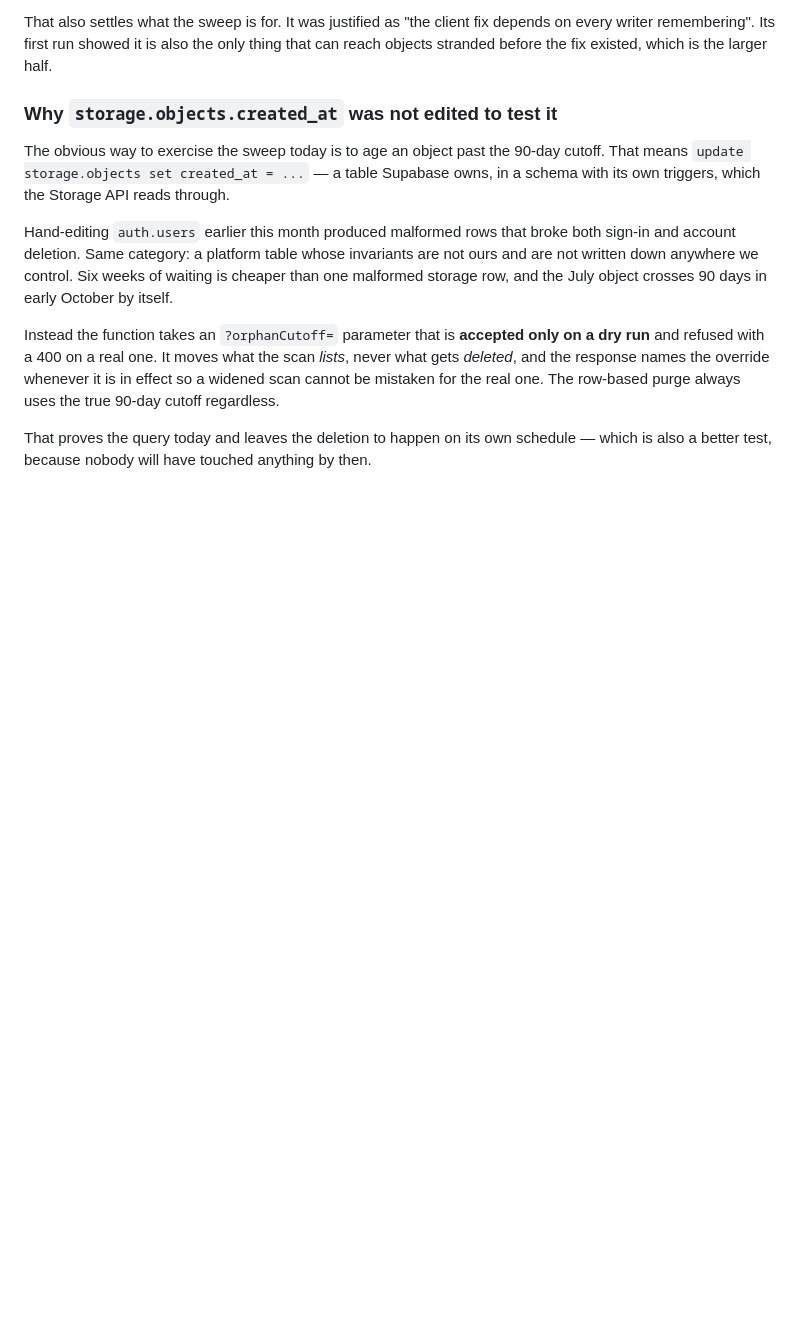
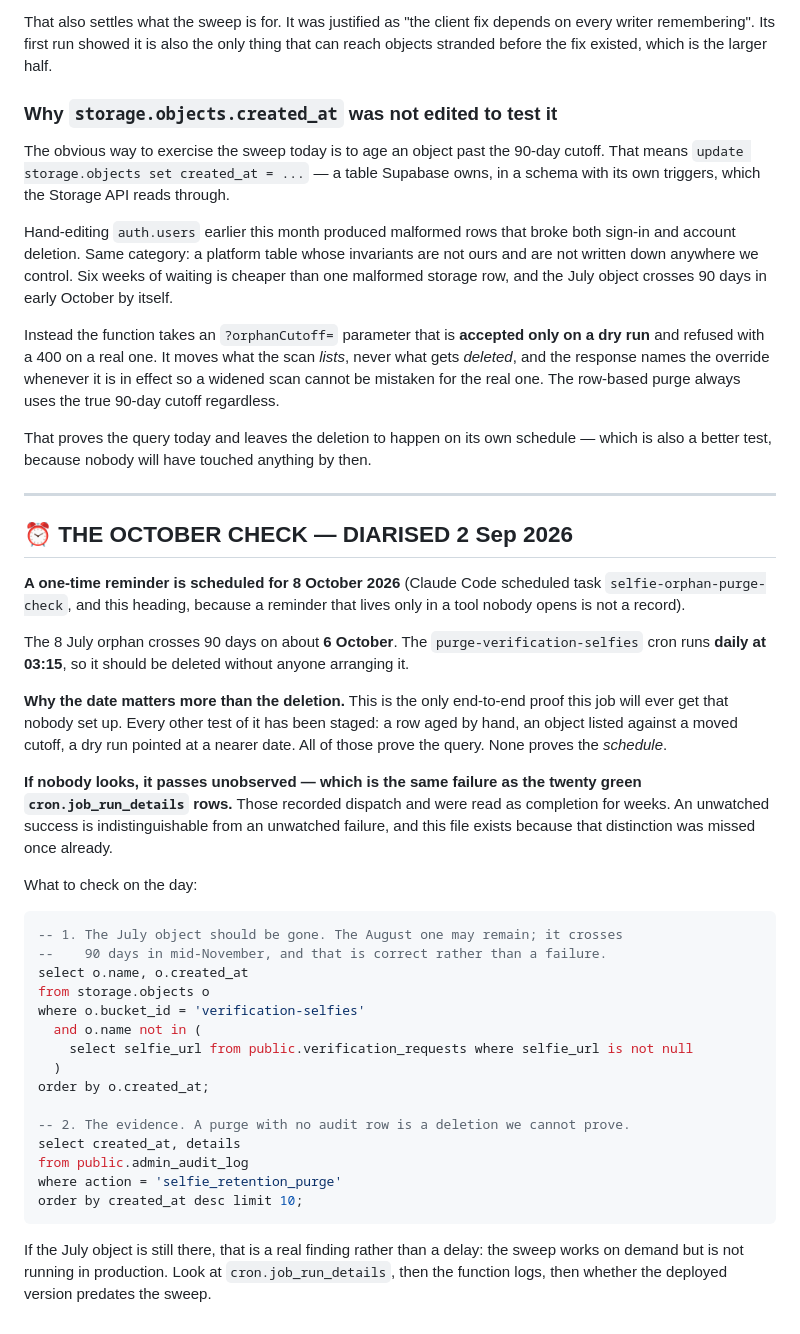
Before and after one commit to mickeebee89/Guinea-pig, a Markdown page: selfie-retention-never-worked.md, the part around the change. Drawn GitHub-style; blank space fills up the shorter version.

Commit message:
Diarise the October check, in the record as well as the scheduler
The 8 July orphan crosses 90 days on about 6 October and the purge cron runs
daily at 03:15, so it should be deleted with nobody arranging it. That makes it
the only end-to-end proof this job will ever get that was not staged: every other
test aged a row by hand, moved a cutoff, or pointed a dry run at a nearer date.
Those prove the query. None proves the schedule.

If nobody looks it passes unobserved, which is the same failure as the twenty
green cron.job_run_details rows that recorded dispatch and were read as
completion for weeks. An unwatched success is indistinguishable from an unwatched
failure.

A one-time scheduled task is set for 8 October, and the check is also written
into selfie-retention-never-worked.md with the two queries and what a failure
would mean — because a reminder that lives only in a tool nobody opens is not a
record.

Co-Authored-By: Claude Opus 5 <noreply@anthropic.com>

````diff
--- a/selfie-retention-never-worked.md
+++ b/selfie-retention-never-worked.md
@@ -247,3 +247,50 @@ row-based purge always uses the true 90-day cutoff regardless.
 That proves the query today and leaves the deletion to happen on its own
 schedule — which is also a better test, because nobody will have touched
 anything by then.
+
+---
+
+## ⏰ THE OCTOBER CHECK — DIARISED 2 Sep 2026
+
+**A one-time reminder is scheduled for 8 October 2026** (Claude Code scheduled
+task `selfie-orphan-purge-check`, and this heading, because a reminder that lives
+only in a tool nobody opens is not a record).
+
+The 8 July orphan crosses 90 days on about **6 October**. The
+`purge-verification-selfies` cron runs **daily at 03:15**, so it should be deleted
+without anyone arranging it.
+
+**Why the date matters more than the deletion.** This is the only end-to-end proof
+this job will ever get that nobody set up. Every other test of it has been staged:
+a row aged by hand, an object listed against a moved cutoff, a dry run pointed at
+a nearer date. All of those prove the query. None proves the *schedule*.
+
+**If nobody looks, it passes unobserved — which is the same failure as the twenty
+green `cron.job_run_details` rows.** Those recorded dispatch and were read as
+completion for weeks. An unwatched success is indistinguishable from an unwatched
+failure, and this file exists because that distinction was missed once already.
+
+What to check on the day:
+
+```sql
+-- 1. The July object should be gone. The August one may remain; it crosses
+--    90 days in mid-November, and that is correct rather than a failure.
+select o.name, o.created_at
+from storage.objects o
+where o.bucket_id = 'verification-selfies'
+  and o.name not in (
+    select selfie_url from public.verification_requests where selfie_url is not null
+  )
+order by o.created_at;
+
+-- 2. The evidence. A purge with no audit row is a deletion we cannot prove.
+select created_at, details
+from public.admin_audit_log
+where action = 'selfie_retention_purge'
+order by created_at desc limit 10;
+```
+
+If the July object is still there, that is a real finding rather than a delay:
+the sweep works on demand but is not running in production. Look at
+`cron.job_run_details`, then the function logs, then whether the deployed version
+predates the sweep.
````
